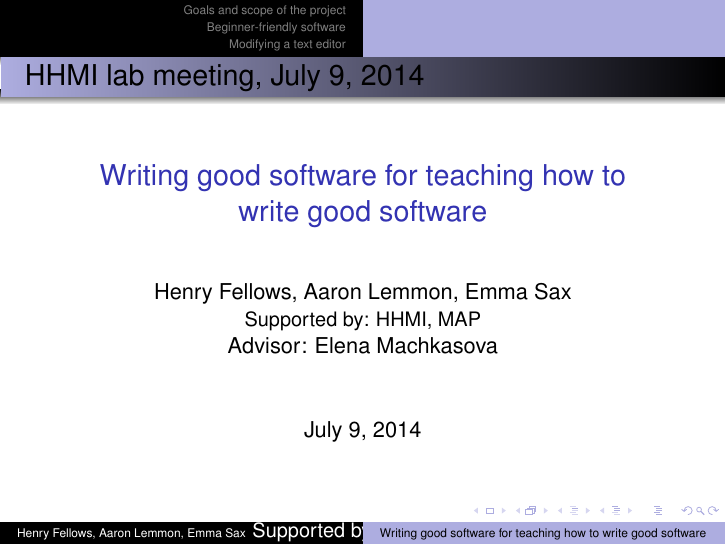
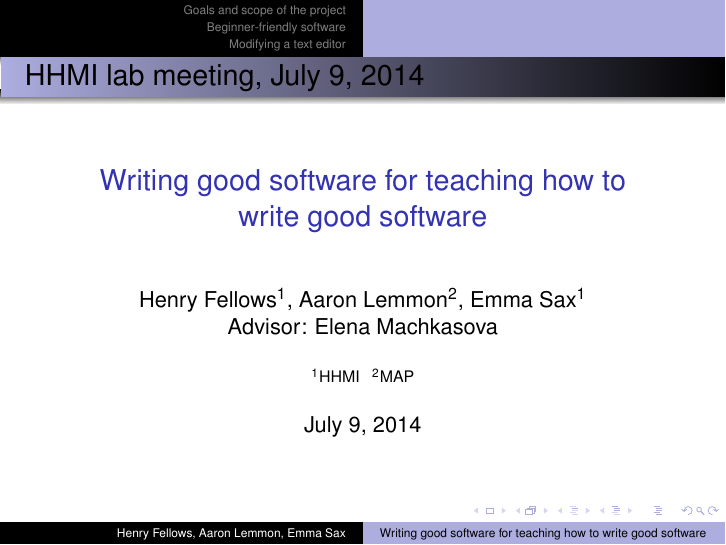
Before and after one commit to elenam/ClojureJuly9UMMpresentation, LaTeX slides (July9UMMpresentation.tex): page 1 of 15. Compiled offline with pdfLaTeX.

Commit message:
fixed authors

```diff
--- a/July9UMMpresentation.tex
+++ b/July9UMMpresentation.tex
@@ -33,9 +33,14 @@
 \newcommand{\clocode}[1]{{\texttt {#1}}}
 
 \begin{document}
-\author{Henry Fellows, Aaron Lemmon, Emma Sax
-\\ {\small Supported by: HHMI, MAP}
+\author[Henry Fellows, Aaron Lemmon, Emma Sax]
+{Henry Fellows\inst{1}, Aaron Lemmon\inst{2}, Emma Sax\inst{1}
 \\ Advisor: Elena Machkasova}
+\institute{\inst{1}
+	     HHMI
+               \enspace
+               \inst{2}
+               MAP}
 \title{Writing good software for teaching how to write good software}
 \date{July 9, 2014}
 
```
